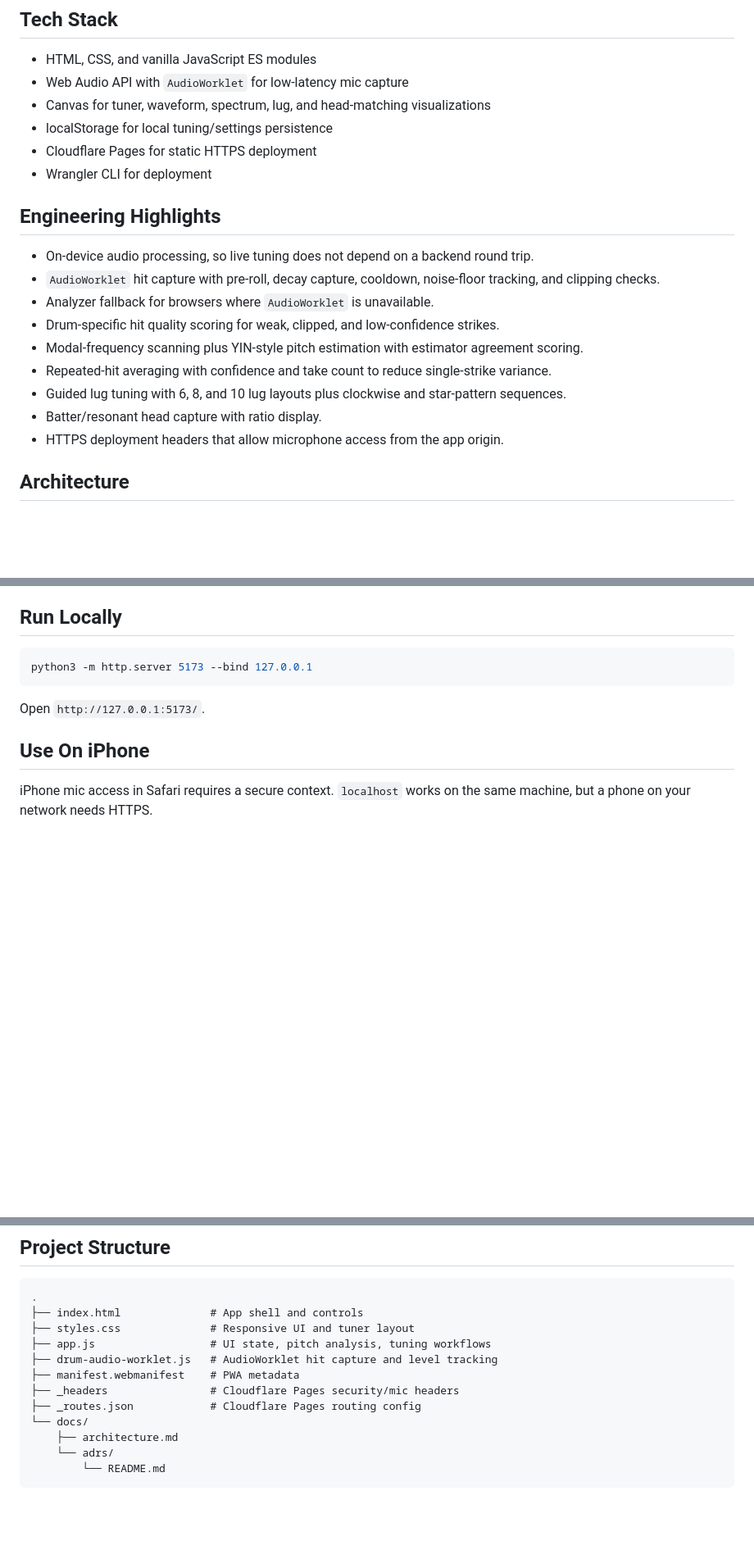
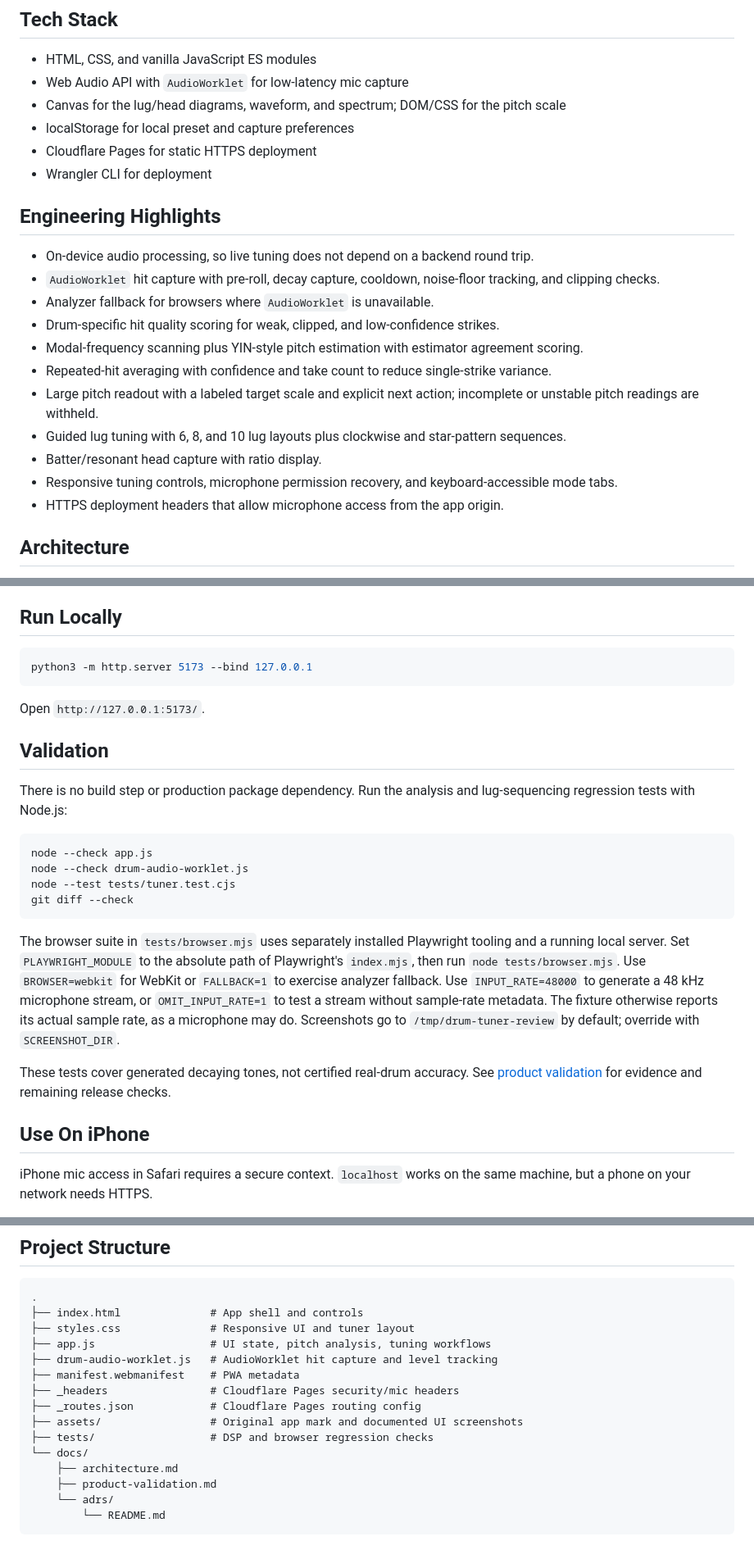
Before and after one commit to manynames3/drum-tuner, a Markdown page: README.md, 3 parts joined by grey strips. Shown at 82% size. Rendered like a GitHub page; blank space fills up the shorter version.

````diff
--- a/README.md
+++ b/README.md
@@ -14,8 +23,8 @@ The app is designed for tuning taps rather than full-performance drum hits. It i
 
 - HTML, CSS, and vanilla JavaScript ES modules
 - Web Audio API with `AudioWorklet` for low-latency mic capture
-- Canvas for tuner, waveform, spectrum, lug, and head-matching visualizations
-- localStorage for local tuning/settings persistence
+- Canvas for the lug/head diagrams, waveform, and spectrum; DOM/CSS for the pitch scale
+- localStorage for local preset and capture preferences
 - Cloudflare Pages for static HTTPS deployment
 - Wrangler CLI for deployment
 
@@ -27,8 +36,10 @@ The app is designed for tuning taps rather than full-performance drum hits. It i
 - Drum-specific hit quality scoring for weak, clipped, and low-confidence strikes.
 - Modal-frequency scanning plus YIN-style pitch estimation with estimator agreement scoring.
 - Repeated-hit averaging with confidence and take count to reduce single-strike variance.
+- Large pitch readout with a labeled target scale and explicit next action; incomplete or unstable pitch readings are withheld.
 - Guided lug tuning with 6, 8, and 10 lug layouts plus clockwise and star-pattern sequences.
 - Batter/resonant head capture with ratio display.
+- Responsive tuning controls, microphone permission recovery, and keyboard-accessible mode tabs.
 - HTTPS deployment headers that allow microphone access from the app origin.
 
 ## Architecture
@@ -45,6 +56,32 @@ python3 -m http.server 5173 --bind 127.0.0.1
 
 Open `http://127.0.0.1:5173/`.
 
+## Validation
+
+There is no build step or production package dependency. Run the analysis and
+lug-sequencing regression tests with Node.js:
+
+```sh
+node --check app.js
+node --check drum-audio-worklet.js
+node --test tests/tuner.test.cjs
+git diff --check
+```
+
+The browser suite in `tests/browser.mjs` uses separately installed Playwright
+tooling and a running local server. Set `PLAYWRIGHT_MODULE` to the absolute path
+of Playwright's `index.mjs`, then run `node tests/browser.mjs`.
+Use `BROWSER=webkit` for WebKit or `FALLBACK=1` to exercise analyzer fallback.
+Use `INPUT_RATE=48000` to generate a 48 kHz microphone stream, or
+`OMIT_INPUT_RATE=1` to test a stream without sample-rate metadata. The fixture
+otherwise reports its actual sample rate, as a microphone may do.
+Screenshots go to `/tmp/drum-tuner-review` by default; override with
+`SCREENSHOT_DIR`.
+
+These tests cover generated decaying tones, not certified real-drum accuracy.
+See [product validation](docs/product-validation.md) for evidence and remaining
+release checks.
+
 ## Use On iPhone
 
 iPhone mic access in Safari requires a secure context. `localhost` works on the same machine, but a phone on your network needs HTTPS.
@@ -93,8 +136,11 @@ Microphone audio is processed in the browser. The app does not upload raw audio,
 ├── manifest.webmanifest    # PWA metadata
 ├── _headers                # Cloudflare Pages security/mic headers
 ├── _routes.json            # Cloudflare Pages routing config
+├── assets/                 # Original app mark and documented UI screenshots
+├── tests/                  # DSP and browser regression checks
 └── docs/
     ├── architecture.md
+    ├── product-validation.md
     └── adrs/
         └── README.md
 ```
````
Also changed, not shown: other parts of README.md (+17 -2 lines), docs/architecture.md (+9 -4 lines), docs/product-validation.md (added, +136 -0 lines), assets/screenshots/lug-capture.png (added), assets/screenshots/pitch-tuning.png (added), 7 other files.
